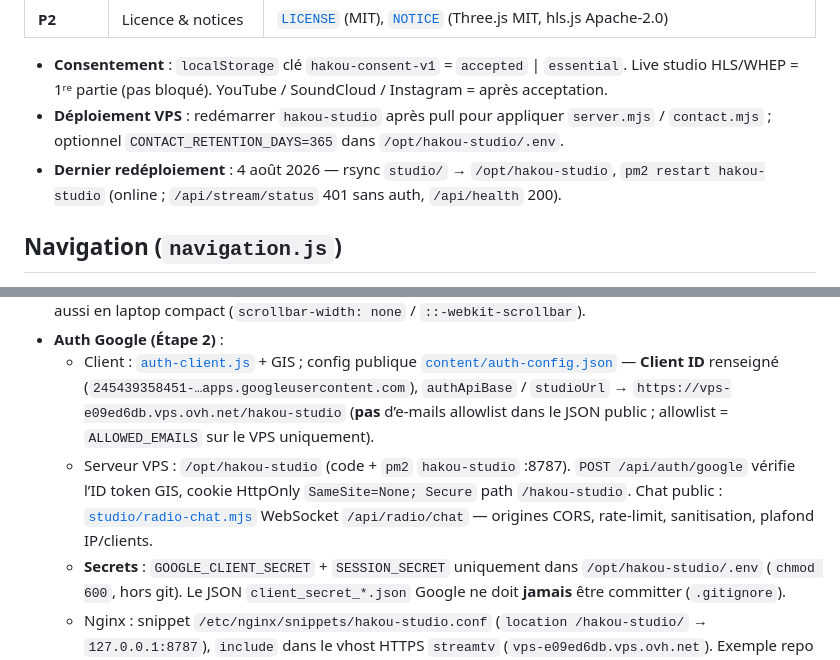
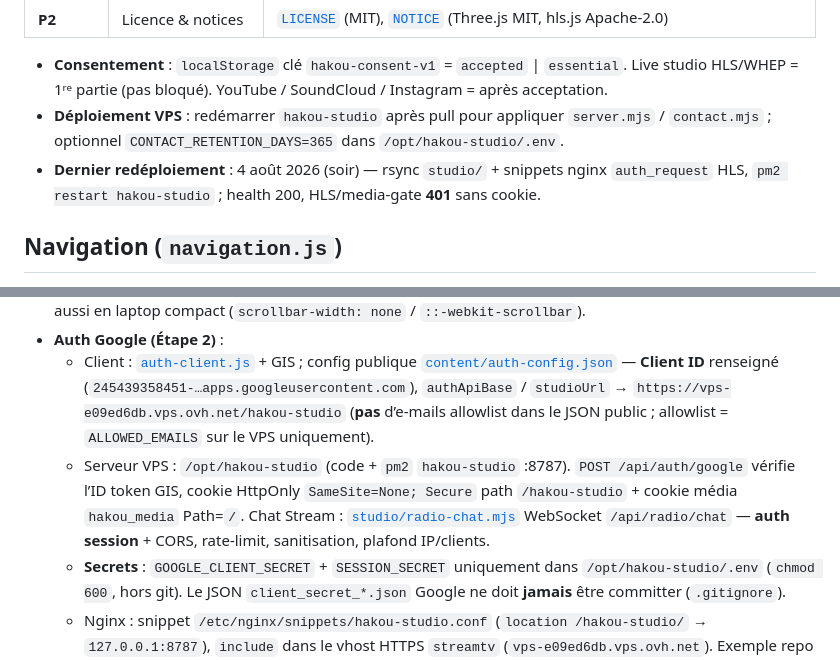
Before and after one commit to vincentchauvaux/hakou, a Markdown page: agent.md, 2 parts joined by grey strips. Drawn GitHub-style.

Commit message:
Note le redéploiement sécurité VPS (gate HLS).
Co-authored-by: Cursor <cursoragent@cursor.com>

```diff
--- a/agent.md
+++ b/agent.md
@@ -48,7 +48,7 @@
 
 - **Consentement** : `localStorage` clé `hakou-consent-v1` = `accepted` \| `essential`. Live studio HLS/WHEP = 1ʳᵉ partie (pas bloqué). YouTube / SoundCloud / Instagram = après acceptation.
 - **Déploiement VPS** : redémarrer `hakou-studio` après pull pour appliquer `server.mjs` / `contact.mjs` ; optionnel `CONTACT_RETENTION_DAYS=365` dans `/opt/hakou-studio/.env`.
-- **Dernier redéploiement** : 4 août 2026 — rsync `studio/` → `/opt/hakou-studio`, `pm2 restart hakou-studio` (online ; `/api/stream/status` 401 sans auth, `/api/health` 200).
+- **Dernier redéploiement** : 4 août 2026 (soir) — rsync `studio/` + snippets nginx `auth_request` HLS, `pm2 restart hakou-studio` ; health 200, HLS/media-gate **401** sans cookie.
 
 
 
@@ -375,7 +375,7 @@ Au chargement, le site affiche une **porte d’entrée 3D** avant l’accueil Ne
 - **État** : `body[data-intro="pending"|"playing"|"done"]` masque nav / échelle / overlay pendant pending+playing. `sessionStorage` clé `hakou-intro-done` : skip au refresh de session. `setNavigationLocked(true)` bloque molette / clavier / touch / menu. **Menu latéral** : scrollbar masquée aussi en laptop compact (`scrollbar-width: none` / `::-webkit-scrollbar`).
 - **Auth Google (Étape 2)** :
   - Client : [`auth-client.js`](auth-client.js) + GIS ; config publique [`content/auth-config.json`](content/auth-config.json) — **Client ID** renseigné (`245439358451-…apps.googleusercontent.com`), `authApiBase` / `studioUrl` → `https://vps-e09ed6db.vps.ovh.net/hakou-studio` (**pas** d’e-mails allowlist dans le JSON public ; allowlist = `ALLOWED_EMAILS` sur le VPS uniquement).
-  - Serveur VPS : `/opt/hakou-studio` (code + `pm2` `hakou-studio` :8787). `POST /api/auth/google` vérifie l’ID token GIS, cookie HttpOnly `SameSite=None; Secure` path `/hakou-studio`. Chat public : [`studio/radio-chat.mjs`](studio/radio-chat.mjs) WebSocket `/api/radio/chat` — origines CORS, rate-limit, sanitisation, plafond IP/clients.
+  - Serveur VPS : `/opt/hakou-studio` (code + `pm2` `hakou-studio` :8787). `POST /api/auth/google` vérifie l’ID token GIS, cookie HttpOnly `SameSite=None; Secure` path `/hakou-studio` + cookie média `hakou_media` Path=`/`. Chat Stream : [`studio/radio-chat.mjs`](studio/radio-chat.mjs) WebSocket `/api/radio/chat` — **auth session** + CORS, rate-limit, sanitisation, plafond IP/clients.
   - **Secrets** : `GOOGLE_CLIENT_SECRET` + `SESSION_SECRET` uniquement dans `/opt/hakou-studio/.env` (`chmod 600`, hors git). Le JSON `client_secret_*.json` Google ne doit **jamais** être committer (`.gitignore`).
   - Nginx : snippet `/etc/nginx/snippets/hakou-studio.conf` (`location /hakou-studio/` → `127.0.0.1:8787`), `include` dans le vhost HTTPS `streamtv` (`vps-e09ed6db.vps.ovh.net`). Exemple repo : [`studio/deploy/nginx-hakou-studio.conf.example`](studio/deploy/nginx-hakou-studio.conf.example).
   - Après login OK : zoom intro puis **redirect** vers le studio. Sans session → 401 sur `/hakou-studio/`.
```
